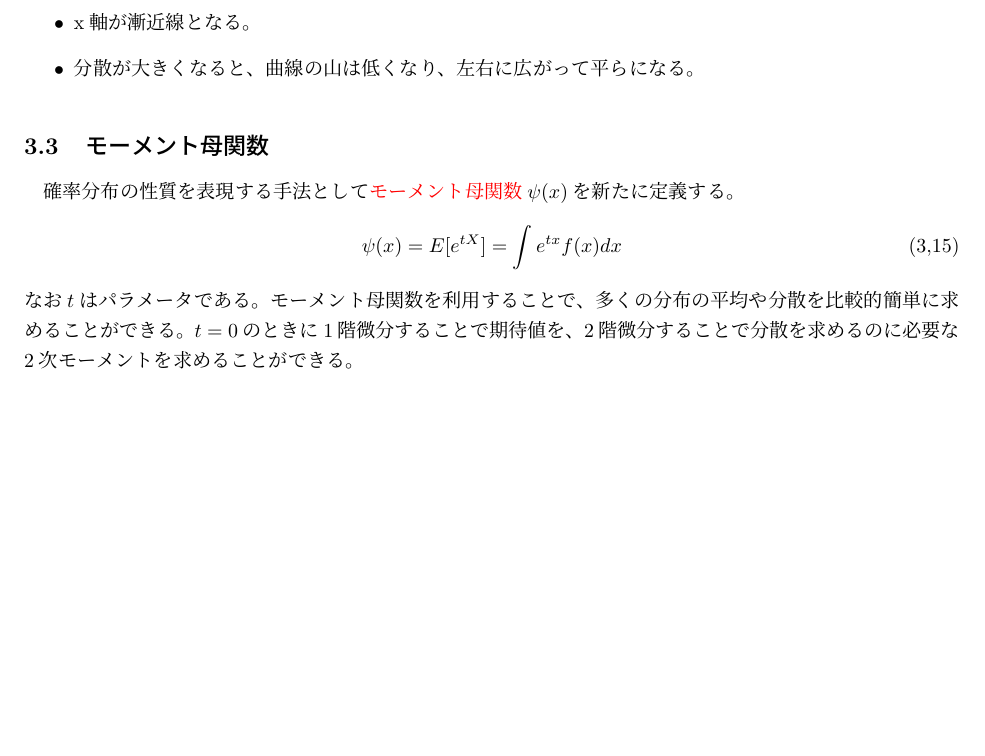
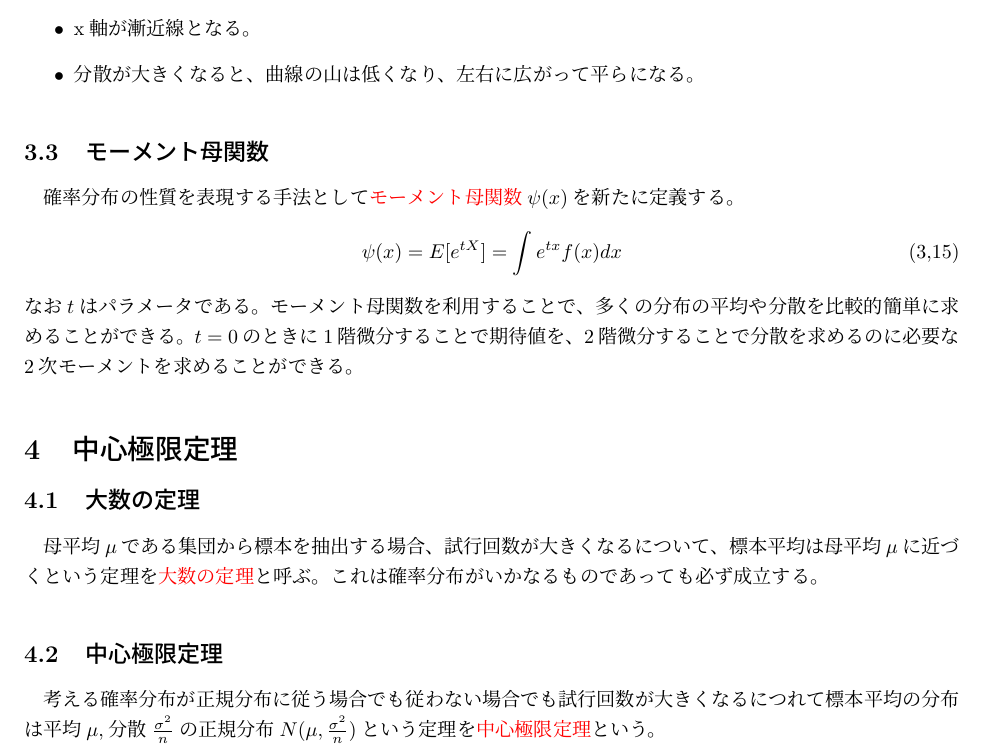
Before and after one commit to nukayorokobinoniwa/---, a LaTeX document (確率論.tex): part of page 10 of 10, cut so that both start at the same text, the shorter picture padded with empty space. Compiled offline with pLaTeX and dvipdfmx.

Commit message:
テスト勉強

```diff
--- a/確率論.tex
+++ b/確率論.tex
@@ -437,7 +437,12 @@ $Y$はもちろん確率変数となる。この時、この事象の組み合
 なお$t$はパラメータである。
 モーメント母関数を利用することで、多くの分布の平均や分散を比較的簡単に求めることができる。
 $t=0$のときに1階微分することで期待値を、2階微分することで分散を求めるのに必要な2次モーメントを求めることができる。
-
+\section{中心極限定理}
+\subsection{大数の定理}
+母平均$\mu$である集団から標本を抽出する場合、試行回数が大きくなるについて、標本平均は母平均$\mu$に近づくという定理を\textcolor{red}{大数の定理}と呼ぶ。
+これは確率分布がいかなるものであっても必ず成立する。
+\subsection{中心極限定理}
+考える確率分布が正規分布に従う場合でも従わない場合でも試行回数が大きくなるにつれて標本平均の分布は平均$\mu$,分散$\frac{\sigma^2}{n}$の正規分布$N(\mu,\frac{\sigma^2}{n})$という定理を\textcolor{red}{中心極限定理}という。
 
 
 \end{document}
```
Also changed, not shown: 確率論.pdf, 3 other files.
